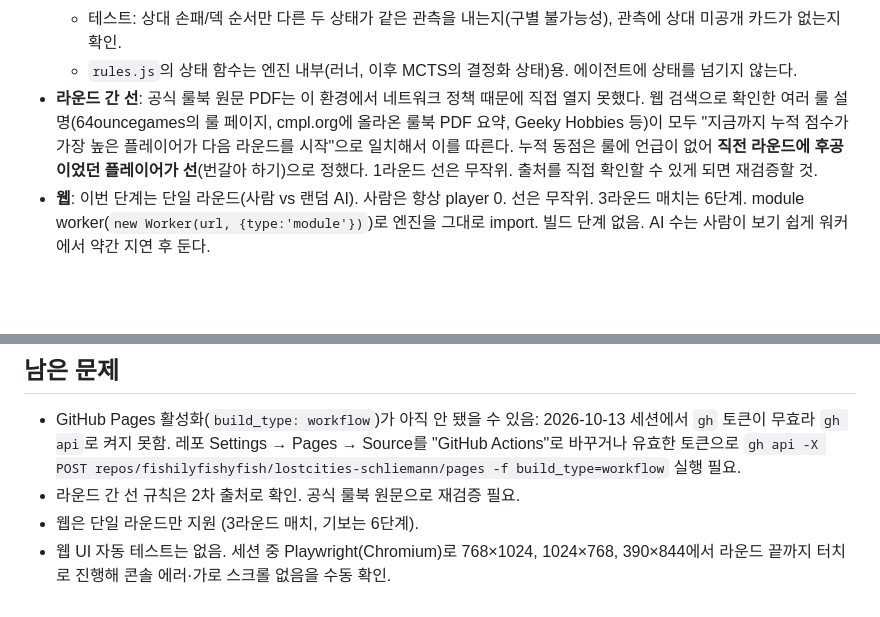
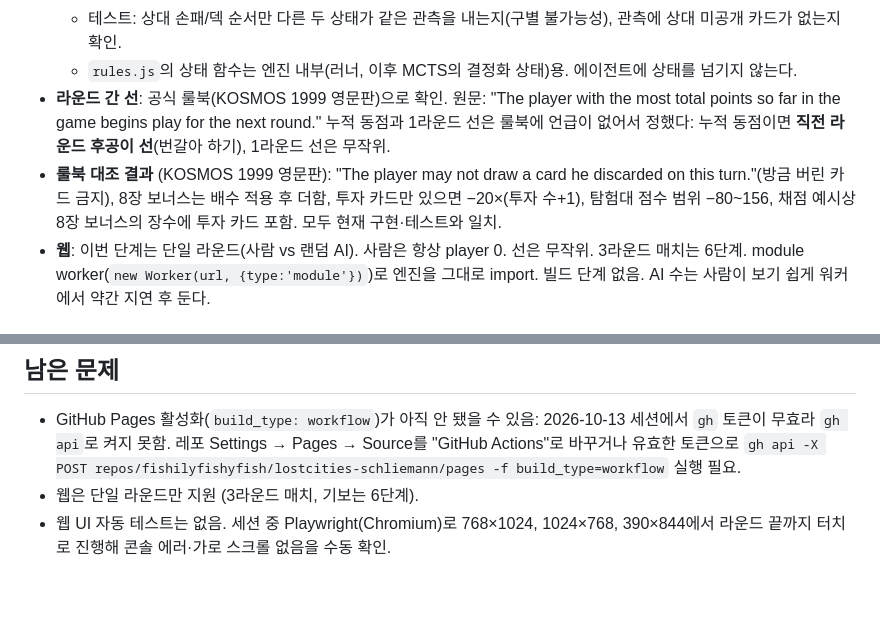
Before and after one commit to fishilyfishyfish/lostcities-schliemann, a Markdown page: CLAUDE.md, 2 parts joined by grey strips. Drawn GitHub-style; blank space fills up the shorter version.

Commit message:
CLAUDE.md: 라운드 간 선 규칙을 공식 룰북(KOSMOS 1999 영문판)으로 확인
Co-Authored-By: Claude Opus 5.5 <noreply@anthropic.com>
Claude-Session: https://claude.ai/code/session_017hzZo8SVK4gq9TektmTtCm

```diff
--- a/CLAUDE.md
+++ b/CLAUDE.md
@@ -71,11 +71,12 @@ AI는 자기 시점 관측 객체만 받는다 (자기 손패, 공개된 카드,
   - 관측 객체의 기록(history)에서 덱에서 뽑은 카드는 `drawnCard: null`. 자기 차례에 덱에서 뽑은 카드도 기록엔 안 남기고 손패로만 안다.
   - 테스트: 상대 손패/덱 순서만 다른 두 상태가 같은 관측을 내는지(구별 불가능성), 관측에 상대 미공개 카드가 없는지 확인.
   - `rules.js`의 상태 함수는 엔진 내부(러너, 이후 MCTS의 결정화 상태)용. 에이전트에 상태를 넘기지 않는다.
-- **라운드 간 선**: 공식 룰북 원문 PDF는 이 환경에서 네트워크 정책 때문에 직접 열지 못했다. 웹 검색으로 확인한 여러 룰
-  설명(64ouncegames의 룰 페이지, cmpl.org에 올라온 룰북 PDF 요약, Geeky Hobbies 등)이 모두
-  "지금까지 누적 점수가 가장 높은 플레이어가 다음 라운드를 시작"으로 일치해서 이를 따른다.
-  누적 동점은 룰에 언급이 없어 **직전 라운드에 후공이었던 플레이어가 선**(번갈아 하기)으로 정했다. 1라운드 선은 무작위.
-  출처를 직접 확인할 수 있게 되면 재검증할 것.
+- **라운드 간 선**: 공식 룰북(KOSMOS 1999 영문판)으로 확인. 원문: "The player with the most total points so far in the game
+  begins play for the next round." 누적 동점과 1라운드 선은 룰북에 언급이 없어서 정했다:
+  누적 동점이면 **직전 라운드 후공이 선**(번갈아 하기), 1라운드 선은 무작위.
+- **룰북 대조 결과** (KOSMOS 1999 영문판): "The player may not draw a card he discarded on this turn."(방금 버린 카드 금지),
+  8장 보너스는 배수 적용 후 더함, 투자 카드만 있으면 −20×(투자 수+1), 탐험대 점수 범위 −80~156,
+  채점 예시상 8장 보너스의 장수에 투자 카드 포함. 모두 현재 구현·테스트와 일치.
 - **웹**: 이번 단계는 단일 라운드(사람 vs 랜덤 AI). 사람은 항상 player 0. 선은 무작위. 3라운드 매치는 6단계.
   module worker(`new Worker(url, {type:'module'})`)로 엔진을 그대로 import. 빌드 단계 없음.
   AI 수는 사람이 보기 쉽게 워커에서 약간 지연 후 둔다.
@@ -89,6 +90,5 @@ AI는 자기 시점 관측 객체만 받는다 (자기 손패, 공개된 카드,
 - GitHub Pages 활성화(`build_type: workflow`)가 아직 안 됐을 수 있음: 2026-10-13 세션에서 `gh` 토큰이 무효라 `gh api`로 켜지 못함.
   레포 Settings → Pages → Source를 "GitHub Actions"로 바꾸거나 유효한 토큰으로
   `gh api -X POST repos/fishilyfishyfish/lostcities-schliemann/pages -f build_type=workflow` 실행 필요.
-- 라운드 간 선 규칙은 2차 출처로 확인. 공식 룰북 원문으로 재검증 필요.
 - 웹은 단일 라운드만 지원 (3라운드 매치, 기보는 6단계).
 - 웹 UI 자동 테스트는 없음. 세션 중 Playwright(Chromium)로 768×1024, 1024×768, 390×844에서 라운드 끝까지 터치로 진행해 콘솔 에러·가로 스크롤 없음을 수동 확인.
```
